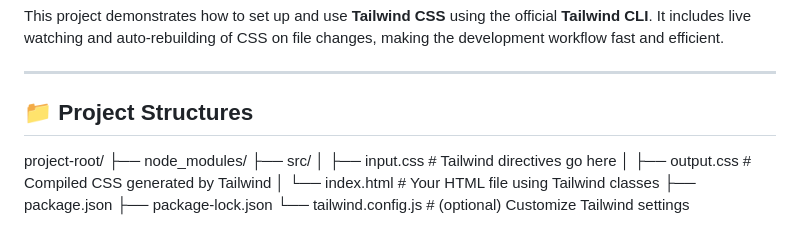
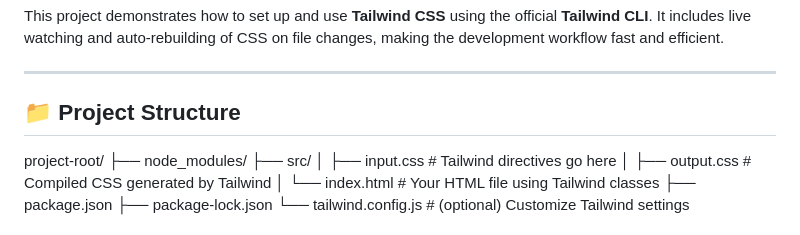
Before and after one commit to Deepak8519M/SignINForm, a Markdown page: readme.md, the part around the change. GitHub-like rendering.

```diff
--- a/readme.md
+++ b/readme.md
@@ -4,7 +4,7 @@ This project demonstrates how to set up and use **Tailwind CSS** using the offic
 
 ---
 
-## 📁 Project Structures
+## 📁 Project Structure
 project-root/
 ├── node_modules/
 ├── src/
```
